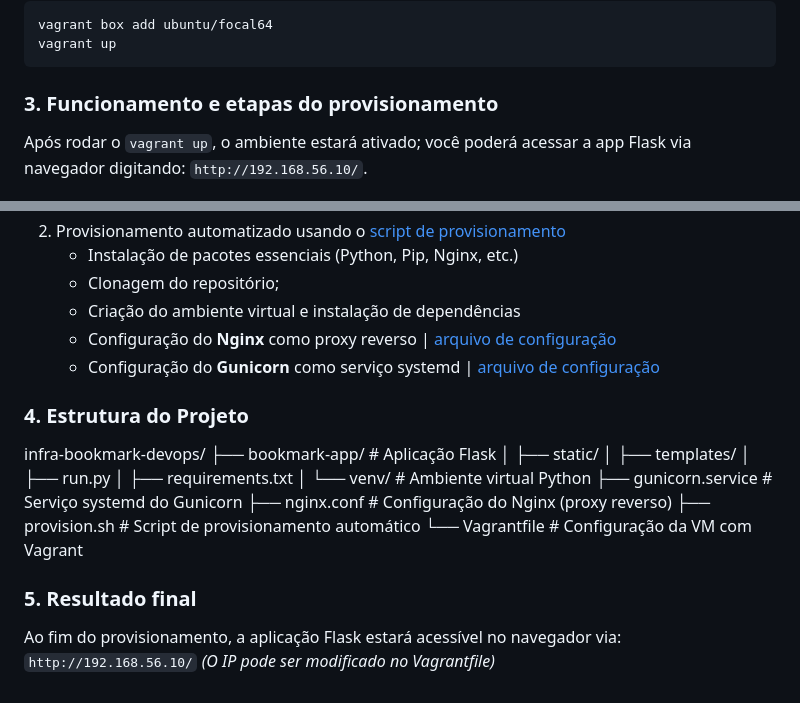
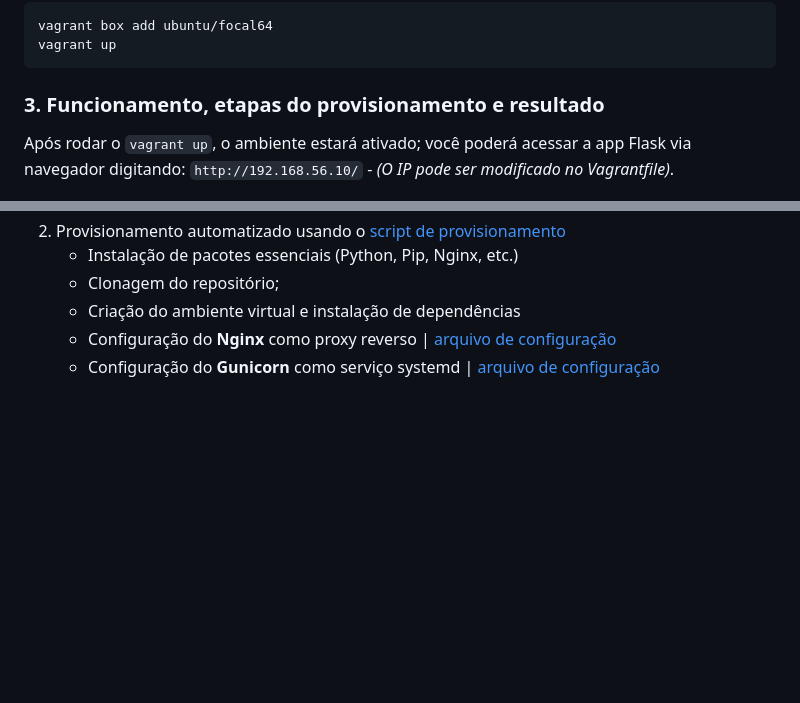
Before and after one commit to Mateus-Sebastiao/infra-bookmark-devops, a Markdown page: README.md, 2 parts joined by grey strips. Rendered like a GitHub page; blank space fills up the shorter version.

Commit message:
Add phase 1

````diff
--- a/README.md
+++ b/README.md
@@ -43,9 +43,9 @@ vagrant box add ubuntu/focal64
 vagrant up
 ```
 
-### 3. Funcionamento e etapas do provisionamento
+### 3. Funcionamento, etapas do provisionamento e resultado
 
-Após rodar o `vagrant up`, o ambiente estará ativado; você poderá acessar a app Flask via navegador digitando: `http://192.168.56.10/`.
+Após rodar o `vagrant up`, o ambiente estará ativado; você poderá acessar a app Flask via navegador digitando: `http://192.168.56.10/` - *(O IP pode ser modificado no Vagrantfile)*.
 
 <div align="center">
     <img src="./media/app-Flask-in-provisioning.gif" alt="Demonstração" width="700" height="336">
@@ -60,22 +60,3 @@ Acima tem o projeto funcionando; as etapas do provisionamento englobam:
     - Criação do ambiente virtual e instalação de dependências
     - Configuração do **Nginx** como proxy reverso | [arquivo de configuração](./nginx.conf)
     - Configuração do **Gunicorn** como serviço systemd | [arquivo de configuração](./gunicorn.service)
-
-### 4. Estrutura do Projeto
-
-infra-bookmark-devops/
-├── bookmark-app/              # Aplicação Flask
-│   ├── static/
-│   ├── templates/
-│   ├── run.py
-│   ├── requirements.txt
-│   └── venv/                  # Ambiente virtual Python
-├── gunicorn.service           # Serviço systemd do Gunicorn
-├── nginx.conf                 # Configuração do Nginx (proxy reverso)
-├── provision.sh               # Script de provisionamento automático
-└── Vagrantfile                # Configuração da VM com Vagrant
-
-### 5. Resultado final
-
-Ao fim do provisionamento, a aplicação Flask estará acessível no navegador via: `http://192.168.56.10/`
-*(O IP pode ser modificado no Vagrantfile)*
````
